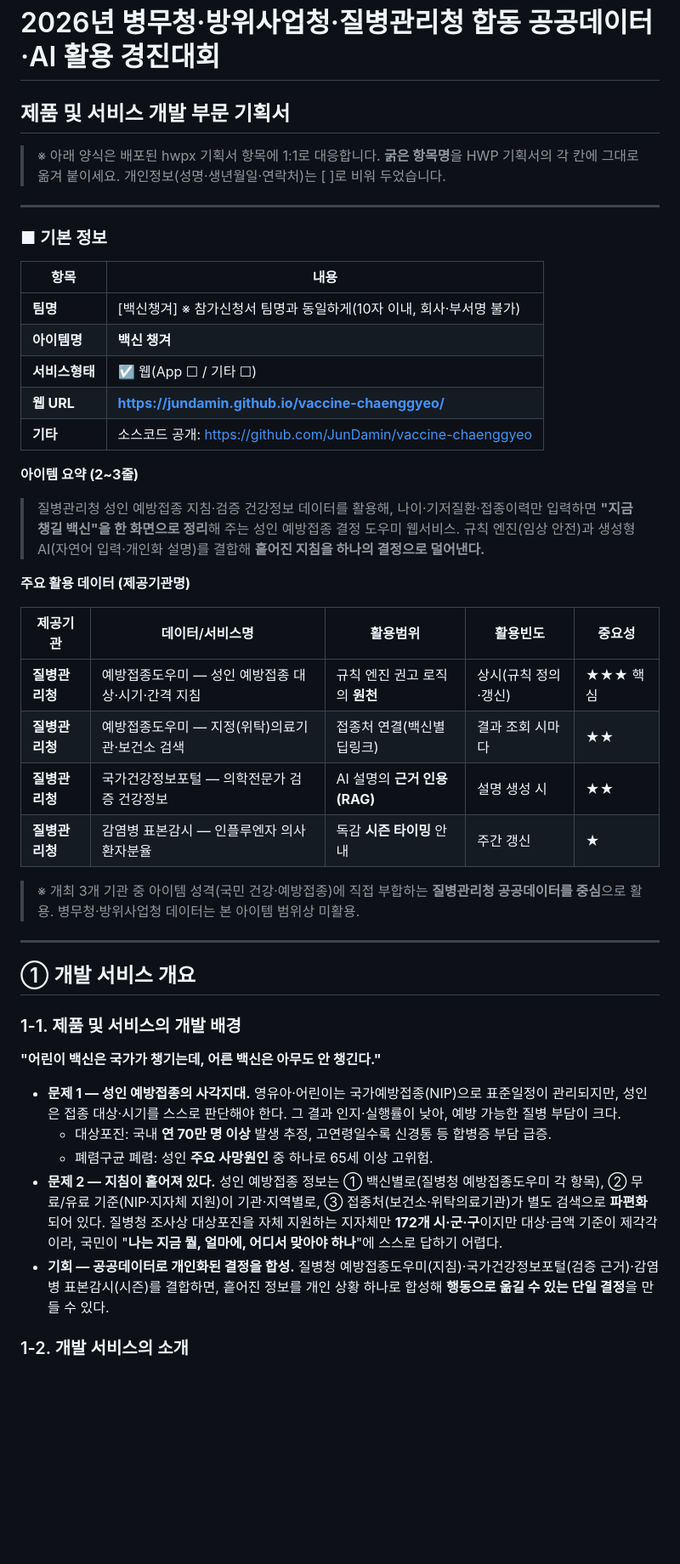
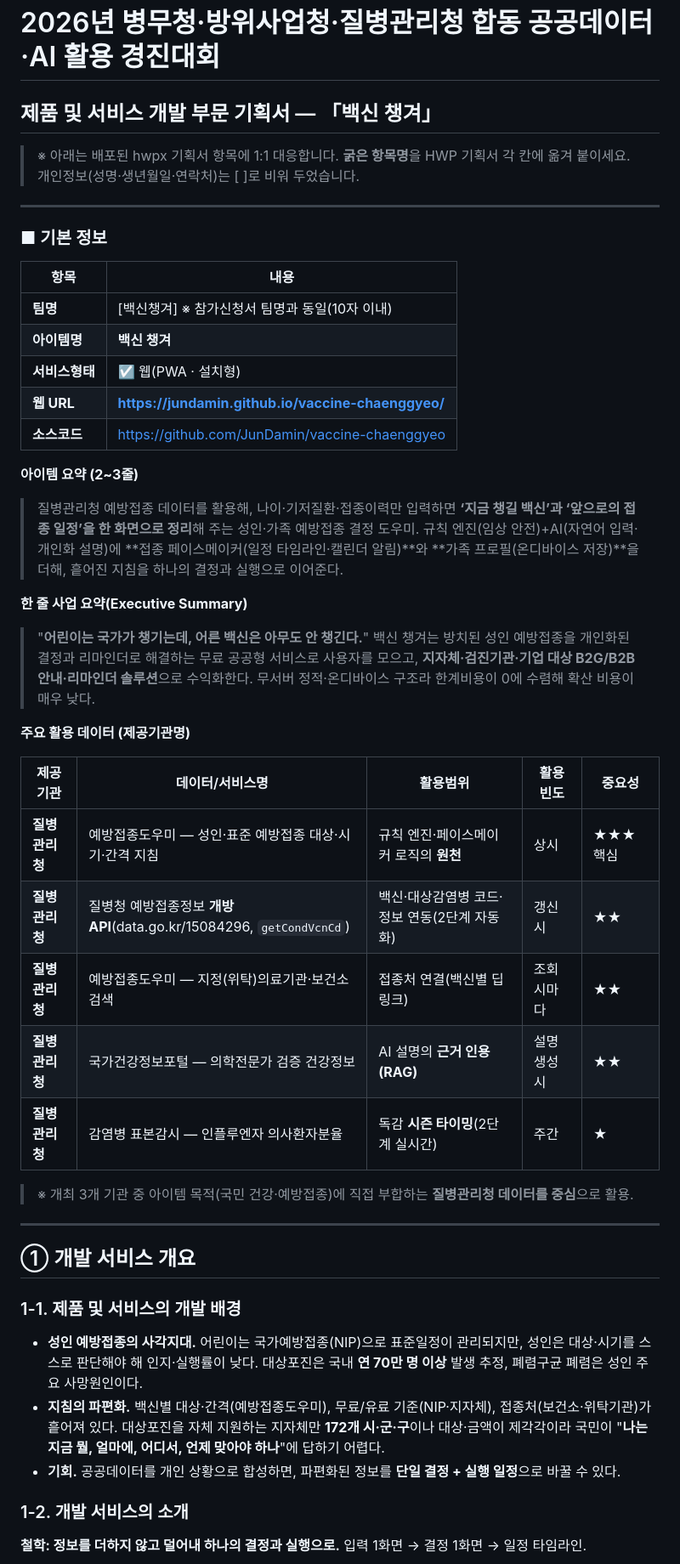
Before and after one commit to JunDamin/vaxkeep, a Markdown page: 기획서_백신챙겨_제품서비스개발부문.md, the part around one of its changes. Shown at 85% size. Rendered like a GitHub page; blank space fills up the shorter version.

```diff
--- a/기획서_백신챙겨_제품서비스개발부문.md
+++ b/기획서_백신챙겨_제품서비스개발부문.md
@@ -1,7 +1,7 @@
 # 2026년 병무청·방위사업청·질병관리청 합동 공공데이터·AI 활용 경진대회
-## 제품 및 서비스 개발 부문 기획서
+## 제품 및 서비스 개발 부문 기획서 — 「백신 챙겨」
 
-> ※ 아래 양식은 배포된 hwpx 기획서 항목에 1:1로 대응합니다. **굵은 항목명**을 HWP 기획서의 각 칸에 그대로 옮겨 붙이세요. 개인정보(성명·생년월일·연락처)는 [ ]로 비워 두었습니다.
+> ※ 아래는 배포된 hwpx 기획서 항목에 1:1 대응합니다. **굵은 항목명**을 HWP 기획서 각 칸에 옮겨 붙이세요. 개인정보(성명·생년월일·연락처)는 [ ]로 비워 두었습니다.
 
 ---
 
@@ -9,39 +9,39 @@
 
 | 항목 | 내용 |
 |---|---|
-| **팀명** | [백신챙겨] ※ 참가신청서 팀명과 동일하게(10자 이내, 회사·부서명 불가) |
+| **팀명** | [백신챙겨] ※ 참가신청서 팀명과 동일(10자 이내) |
 | **아이템명** | **백신 챙겨** |
-| **서비스형태** | ☑ 웹(App ☐ / 기타 ☐) |
+| **서비스형태** | ☑ 웹(PWA · 설치형) |
 | **웹 URL** | **https://jundamin.github.io/vaccine-chaenggyeo/** |
-| **기타** | 소스코드 공개: https://github.com/JunDamin/vaccine-chaenggyeo |
+| **소스코드** | https://github.com/JunDamin/vaccine-chaenggyeo |
 
 **아이템 요약 (2~3줄)**
-> 질병관리청 성인 예방접종 지침·검증 건강정보 데이터를 활용해, 나이·기저질환·접종이력만 입력하면 **"지금 챙길 백신"을 한 화면으로 정리**해 주는 성인 예방접종 결정 도우미 웹서비스. 규칙 엔진(임상 안전)과 생성형 AI(자연어 입력·개인화 설명)를 결합해 **흩어진 지침을 하나의 결정으로 덜어낸다.**
+> 질병관리청 예방접종 데이터를 활용해, 나이·기저질환·접종이력만 입력하면 **‘지금 챙길 백신’과 ‘앞으로의 접종 일정’을 한 화면으로 정리**해 주는 성인·가족 예방접종 결정 도우미. 규칙 엔진(임상 안전)+AI(자연어 입력·개인화 설명)에 **접종 페이스메이커(일정 타임라인·캘린더 알림)**와 **가족 프로필(온디바이스 저장)**을 더해, 흩어진 지침을 하나의 결정과 실행으로 이어준다.
+
+**한 줄 사업 요약(Executive Summary)**
+> "**어린이는 국가가 챙기는데, 어른 백신은 아무도 안 챙긴다.**" 백신 챙겨는 방치된 성인 예방접종을 개인화된 결정과 리마인더로 해결하는 무료 공공형 서비스로 사용자를 모으고, **지자체·검진기관·기업 대상 B2G/B2B 안내·리마인더 솔루션**으로 수익화한다. 무서버 정적·온디바이스 구조라 한계비용이 0에 수렴해 확산 비용이 매우 낮다.
 
 **주요 활용 데이터 (제공기관명)**
 
 | 제공기관 | 데이터/서비스명 | 활용범위 | 활용빈도 | 중요성 |
 |---|---|---|---|---|
-| **질병관리청** | 예방접종도우미 — 성인 예방접종 대상·시기·간격 지침 | 규칙 엔진 권고 로직의 **원천** | 상시(규칙 정의·갱신) | ★★★ 핵심 |
-| **질병관리청** | 예방접종도우미 — 지정(위탁)의료기관·보건소 검색 | 접종처 연결(백신별 딥링크) | 결과 조회 시마다 | ★★ |
+| **질병관리청** | 예방접종도우미 — 성인·표준 예방접종 대상·시기·간격 지침 | 규칙 엔진·페이스메이커 로직의 **원천** | 상시 | ★★★ 핵심 |
+| **질병관리청** | 질병청 예방접종정보 **개방 API**(data.go.kr/15084296, `getCondVcnCd`) | 백신·대상감염병 코드·정보 연동(2단계 자동화) | 갱신 시 | ★★ |
+| **질병관리청** | 예방접종도우미 — 지정(위탁)의료기관·보건소 검색 | 접종처 연결(백신별 딥링크) | 조회 시마다 | ★★ |
 | **질병관리청** | 국가건강정보포털 — 의학전문가 검증 건강정보 | AI 설명의 **근거 인용(RAG)** | 설명 생성 시 | ★★ |
-| **질병관리청** | 감염병 표본감시 — 인플루엔자 의사환자분율 | 독감 **시즌 타이밍** 안내 | 주간 갱신 | ★ |
+| **질병관리청** | 감염병 표본감시 — 인플루엔자 의사환자분율 | 독감 **시즌 타이밍**(2단계 실시간) | 주간 | ★ |
 
-> ※ 개최 3개 기관 중 아이템 성격(국민 건강·예방접종)에 직접 부합하는 **질병관리청 공공데이터를 중심**으로 활용. 병무청·방위사업청 데이터는 본 아이템 범위상 미활용.
+> ※ 개최 3개 기관 중 아이템 목적(국민 건강·예방접종)에 직접 부합하는 **질병관리청 데이터를 중심**으로 활용.
 
 ---
 
 ## ① 개발 서비스 개요
 
 ### 1-1. 제품 및 서비스의 개발 배경
-
-**"어린이 백신은 국가가 챙기는데, 어른 백신은 아무도 안 챙긴다."**
-
-- **문제 1 — 성인 예방접종의 사각지대.** 영유아·어린이는 국가예방접종(NIP)으로 표준일정이 관리되지만, 성인은 접종 대상·시기를 스스로 판단해야 한다. 그 결과 인지·실행률이 낮아, 예방 가능한 질병 부담이 크다.
-  - 대상포진: 국내 **연 70만 명 이상** 발생 추정, 고연령일수록 신경통 등 합병증 부담 급증.
-  - 폐렴구균 폐렴: 성인 **주요 사망원인** 중 하나로 65세 이상 고위험.
-- **문제 2 — 지침이 흩어져 있다.** 성인 예방접종 정보는 ① 백신별로(질병청 예방접종도우미 각 항목), ② 무료/유료 기준(NIP·지자체 지원)이 기관·지역별로, ③ 접종처(보건소·위탁의료기관)가 별도 검색으로 **파편화**되어 있다. 질병청 조사상 대상포진을 자체 지원하는 지자체만 **172개 시·군·구**이지만 대상·금액 기준이 제각각이라, 국민이 "**나는 지금 뭘, 얼마에, 어디서 맞아야 하나**"에 스스로 답하기 어렵다.
-- **기회 — 공공데이터로 개인화된 결정을 합성.** 질병청 예방접종도우미(지침)·국가건강정보포털(검증 근거)·감염병 표본감시(시즌)를 결합하면, 흩어진 정보를 개인 상황 하나로 합성해 **행동으로 옮길 수 있는 단일 결정**을 만들 수 있다.
+- **성인 예방접종의 사각지대.** 어린이는 국가예방접종(NIP)으로 표준일정이 관리되지만, 성인은 대상·시기를 스스로 판단해야 해 인지·실행률이 낮다. 대상포진은 국내 **연 70만 명 이상** 발생 추정, 폐렴구균 폐렴은 성인 주요 사망원인이다.
+- **지침의 파편화.** 백신별 대상·간격(예방접종도우미), 무료/유료 기준(NIP·지자체), 접종처(보건소·위탁기관)가 흩어져 있다. 대상포진을 자체 지원하는 지자체만 **172개 시·군·구**이나 대상·금액이 제각각이라 국민이 "**나는 지금 뭘, 얼마에, 어디서, 언제 맞아야 하나**"에 답하기 어렵다.
+- **기회.** 공공데이터를 개인 상황으로 합성하면, 파편화된 정보를 **단일 결정 + 실행 일정**으로 바꿀 수 있다.
 
 ### 1-2. 개발 서비스의 소개
+**철학: 정보를 더하지 않고 덜어내 하나의 결정과 실행으로.** 입력 1화면 → 결정 1화면 → 일정 타임라인.
 
```
Also changed, not shown: other parts of 기획서_백신챙겨_제품서비스개발부문.md (+62 -47 lines).
